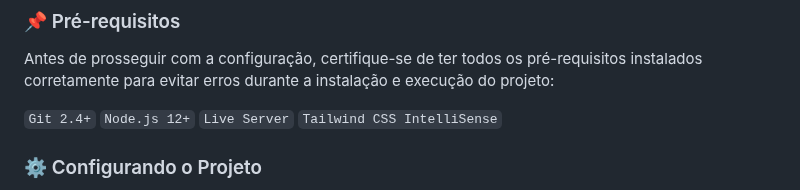
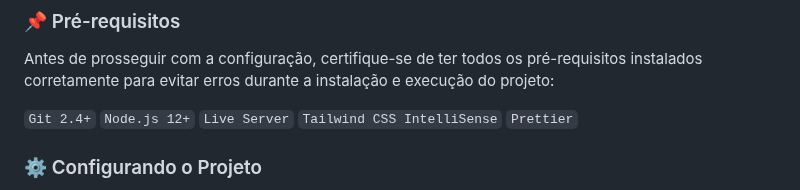
Before and after one commit to domfabio/Clone-Login-Airbnb-Tw-CSS, a Markdown page: README.md, the part around the change. GitHub-like rendering.

Commit message:
Extends Readme Update

```diff
--- a/README.md
+++ b/README.md
@@ -62,7 +62,7 @@ Para a lista completa de dependências e versões, consulte o arquivo [`package.
 ### 📌 Pré-requisitos
 Antes de prosseguir com a configuração, certifique-se de ter todos os pré-requisitos instalados corretamente para evitar erros durante a instalação e execução do projeto:
 
-`Git 2.4+` `Node.js 12+` `Live Server` `Tailwind CSS IntelliSense`
+`Git 2.4+` `Node.js 12+` `Live Server` `Tailwind CSS IntelliSense` `Prettier`
 
 
 ### ⚙️ Configurando o Projeto
```
